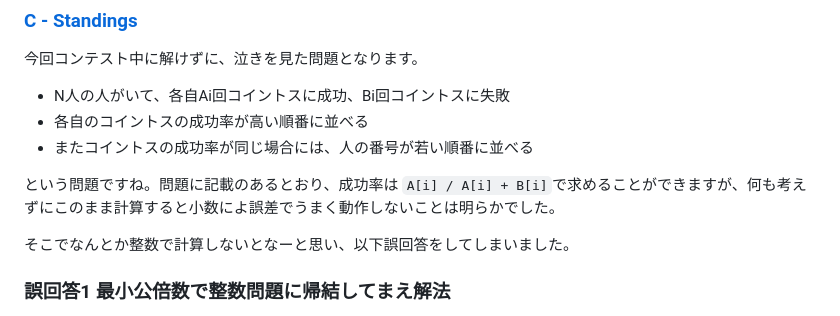
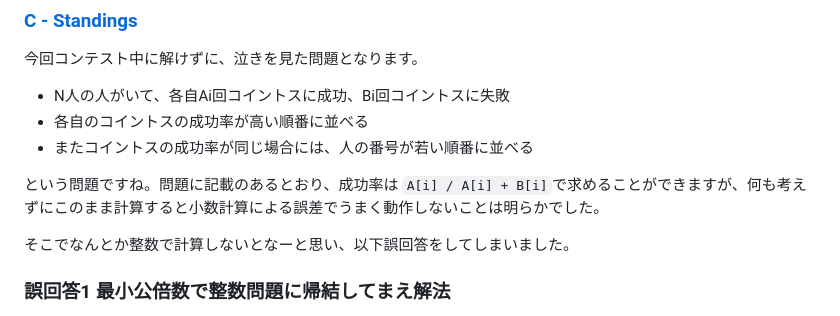
Before and after one commit to bun913/zenn_articlies, a Markdown page: articles/enjoy_abc308_a_to_c.md, the part around the change. Drawn GitHub-style.

Commit message:
chore: fix typo

```diff
--- a/articles/enjoy_abc308_a_to_c.md
+++ b/articles/enjoy_abc308_a_to_c.md
@@ -97,7 +97,7 @@ print(ans)
 - 各自のコイントスの成功率が高い順番に並べる
 - またコイントスの成功率が同じ場合には、人の番号が若い順番に並べる
 
-という問題ですね。問題に記載のあるとおり、成功率は `A[i] / A[i] + B[i]`で求めることができますが、何も考えずにこのまま計算すると小数によ誤差でうまく動作しないことは明らかでした。
+という問題ですね。問題に記載のあるとおり、成功率は `A[i] / A[i] + B[i]`で求めることができますが、何も考えずにこのまま計算すると小数計算による誤差でうまく動作しないことは明らかでした。
 
 そこでなんとか整数で計算しないとなーと思い、以下誤回答をしてしまいました。
 
```
